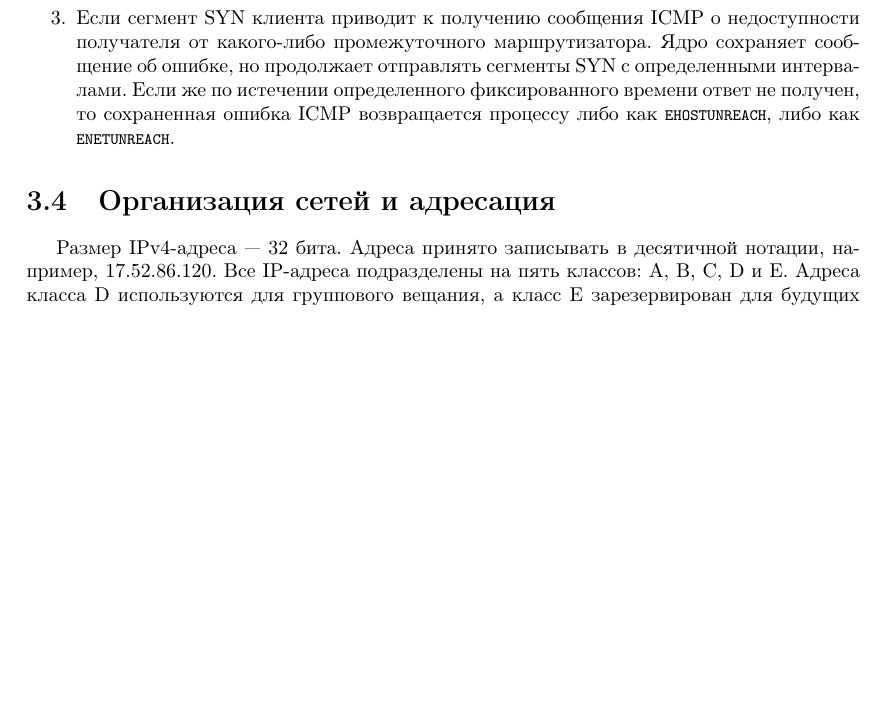
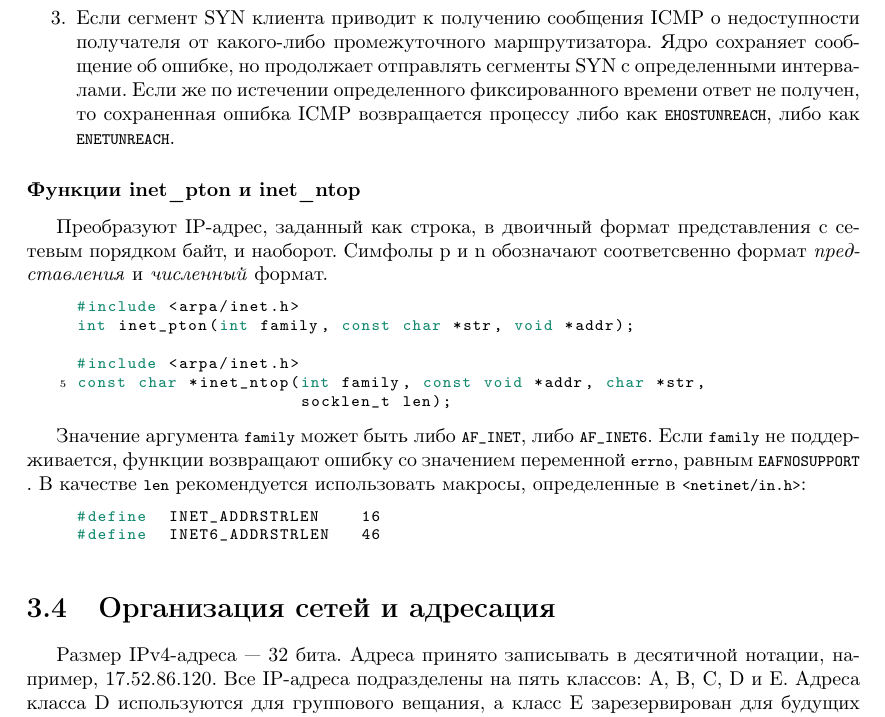
Before and after one commit to ichernetsky/informatics-rescue-notes, a LaTeX book (notes.tex, which reads network.tex): part of page 36 of 40, cut so that both start at the same text, the shorter picture padded with empty space. Compiled offline with pdfLaTeX.

Commit message:
Description of inet_pton and inet_ntop functions

```diff
--- a/network.tex
+++ b/network.tex
@@ -336,6 +336,25 @@ int connect(int sockfd, const struct sockaddr *servaddr, socklen_t addrlen);
   \item Если сегмент SYN клиента приводит к получению сообщения ICMP о недоступности получателя от какого-либо промежуточного маршрутизатора. Ядро сохраняет сообщение об ошибке, но продолжает отправлять сегменты SYN с определенными интервалами. Если же по истечении определенного фиксированного времени ответ не получен, то сохраненная ошибка ICMP возвращается процессу либо как \lstinline{EHOSTUNREACH}, либо как \lstinline{ENETUNREACH}.
 \end{enumerate}
 
+\subsubsection{Функции inet\_pton и inet\_ntop}
+Преобразуют IP-адрес, заданный как строка, в двоичный формат представления с сетевым порядком байт, и наоборот. Симфолы p и n обозначают соответсвенно формат \emph{представления} и \emph{численный} формат.
+\lstset{language=C,caption=}
+\begin{lstlisting}
+#include <arpa/inet.h>
+int inet_pton(int family, const char *str, void *addr);
+
+#include <arpa/inet.h>
+const char *inet_ntop(int family, const void *addr, char *str,
+                      socklen_t len);
+\end{lstlisting}
+
+Значение аргумента \lstinline{family} может быть либо \lstinline{AF_INET}, либо \lstinline{AF_INET6}. Если \lstinline{family} не поддерживается, функции возвращают ошибку со значением переменной \lstinline{errno}, равным \lstinline{EAFNOSUPPORT}. В качестве \lstinline{len} рекомендуется использовать макросы, определенные в \lstinline{<netinet/in.h>}:
+\lstset{language=C,caption=}
+\begin{lstlisting}
+#define  INET_ADDRSTRLEN    16
+#define  INET6_ADDRSTRLEN   46
+\end{lstlisting}
+
 \section{Организация сетей и адресация}
 \label{sec:network-setup}
 
```
